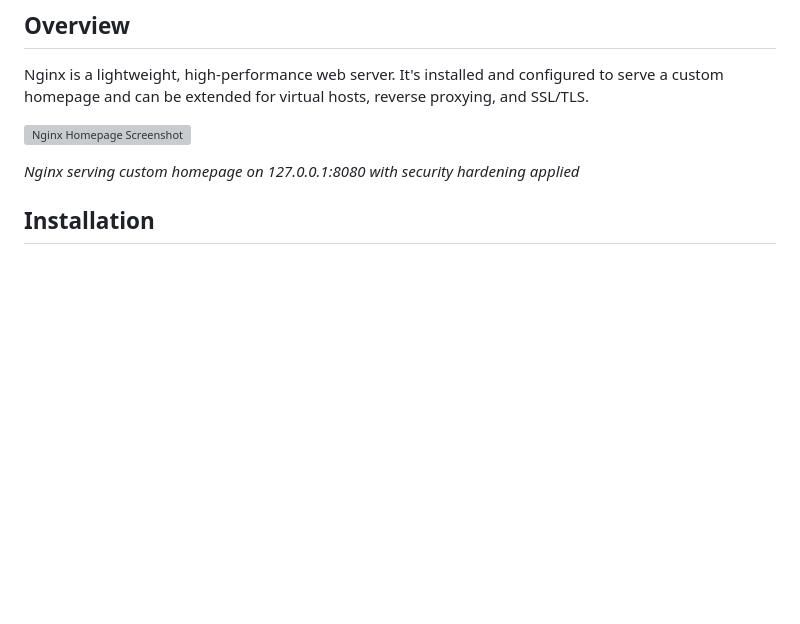
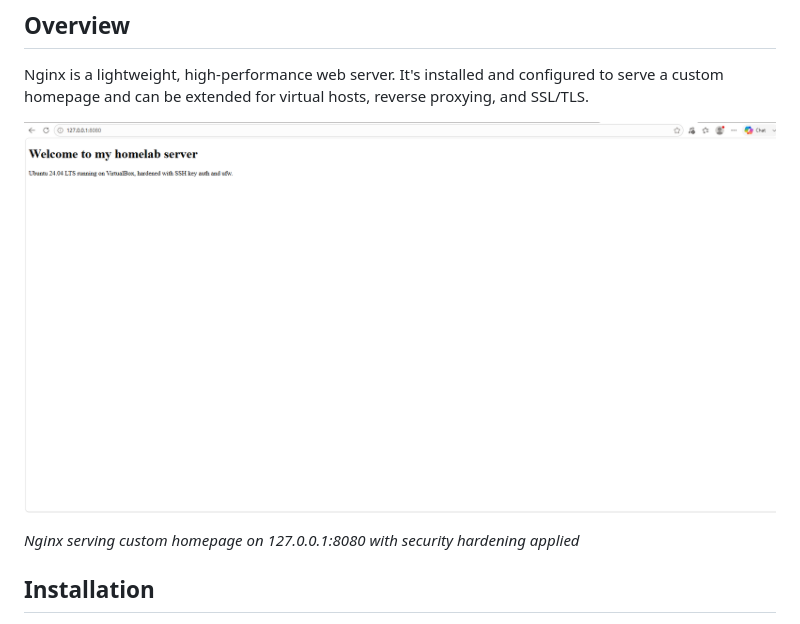
Before and after one commit to josephtperkins01/homelab, a Markdown page: NGINX.md, the part around the change. GitHub-like rendering; blank space fills up the shorter version; grey boxes are pictures that could not be loaded.

```diff
--- a/NGINX.md
+++ b/NGINX.md
@@ -6,7 +6,7 @@ This document records the Nginx web server installation and configuration applie
 
 Nginx is a lightweight, high-performance web server. It's installed and configured to serve a custom homepage and can be extended for virtual hosts, reverse proxying, and SSL/TLS.
 
-![Nginx Homepage Screenshot](../screenshots/nginx-homepage.png)
+![Nginx Homepage Screenshot](./screenshots/nginx-homepage.png)
 
 *Nginx serving custom homepage on 127.0.0.1:8080 with security hardening applied*
 
```
Also changed, not shown: README.md (+4 -2 lines), VIRTUAL_HOSTS.md (added, +142 -0 lines).
